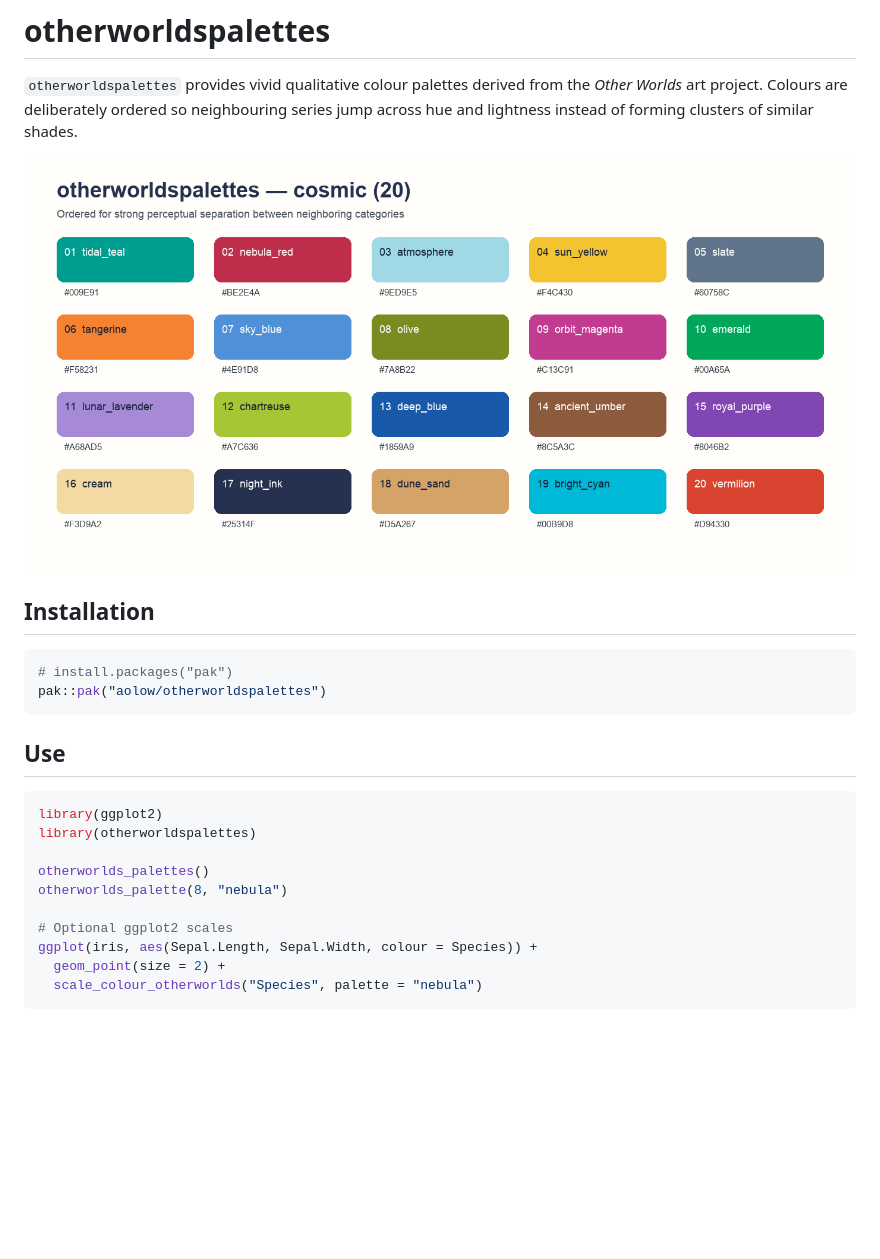
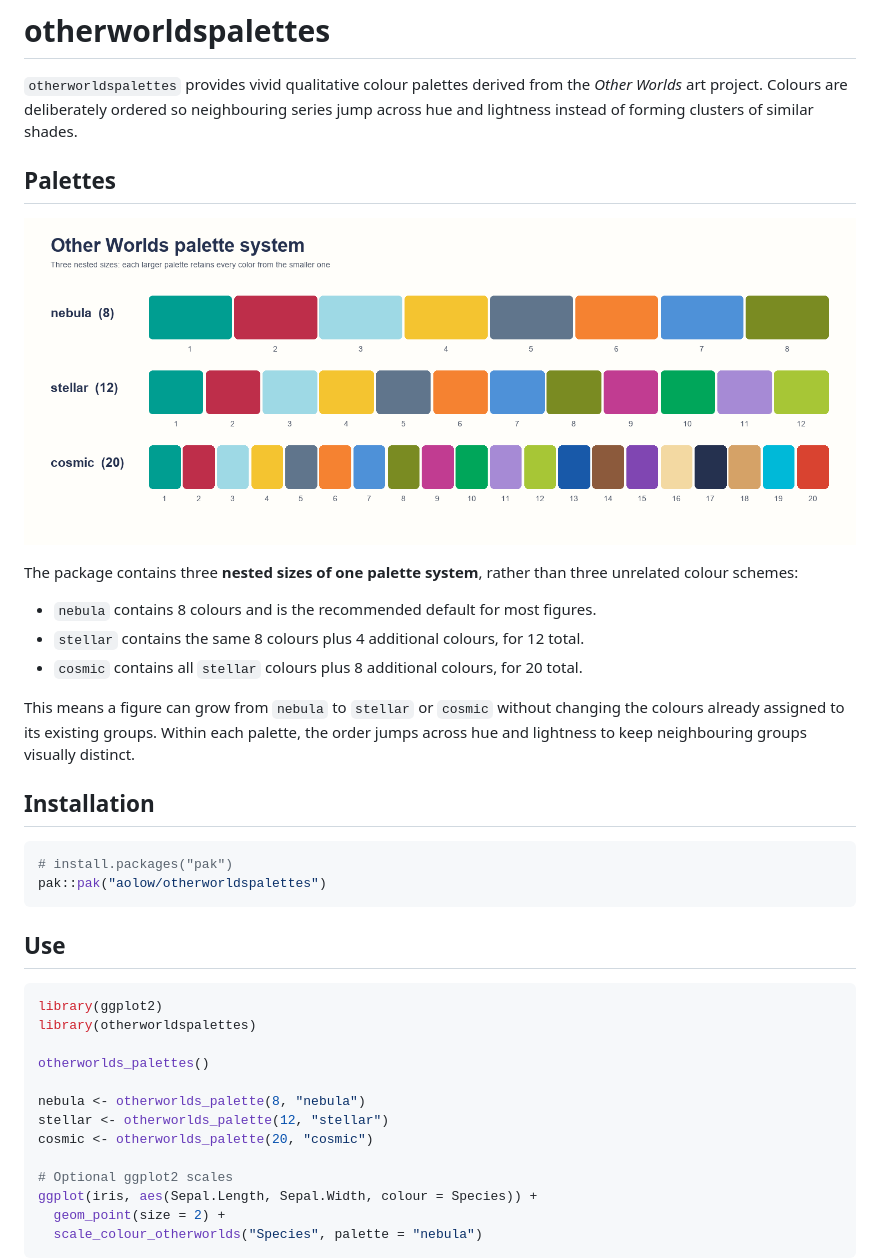
Before and after one commit to aolow/otherworldspalettes, a Markdown page: README.md, the part around the change. Rendered like a GitHub page; pictures changed too: man/figures/all-palettes.png (added); blank space fills up the shorter version.

Commit message:
Document all nested palettes

```diff
--- a/README.md
+++ b/README.md
@@ -5,7 +5,21 @@ the *Other Worlds* art project. Colours are deliberately ordered so neighbouring
 series jump across hue and lightness instead of forming clusters of similar
 shades.
 
-![The 20-colour cosmic palette](man/figures/cosmic20-preview.png)
+## Palettes
+
+![All three Other Worlds palettes](man/figures/all-palettes.png)
+
+The package contains three **nested sizes of one palette system**, rather than
+three unrelated colour schemes:
+
+- `nebula` contains 8 colours and is the recommended default for most figures.
+- `stellar` contains the same 8 colours plus 4 additional colours, for 12 total.
+- `cosmic` contains all `stellar` colours plus 8 additional colours, for 20 total.
+
+This means a figure can grow from `nebula` to `stellar` or `cosmic` without
+changing the colours already assigned to its existing groups. Within each
+palette, the order jumps across hue and lightness to keep neighbouring groups
+visually distinct.
 
 ## Installation
 
@@ -21,7 +35,10 @@ library(ggplot2)
 library(otherworldspalettes)
 
 otherworlds_palettes()
-otherworlds_palette(8, "nebula")
+
+nebula <- otherworlds_palette(8, "nebula")
+stellar <- otherworlds_palette(12, "stellar")
+cosmic <- otherworlds_palette(20, "cosmic")
 
 # Optional ggplot2 scales
 ggplot(iris, aes(Sepal.Length, Sepal.Width, colour = Species)) +
```
